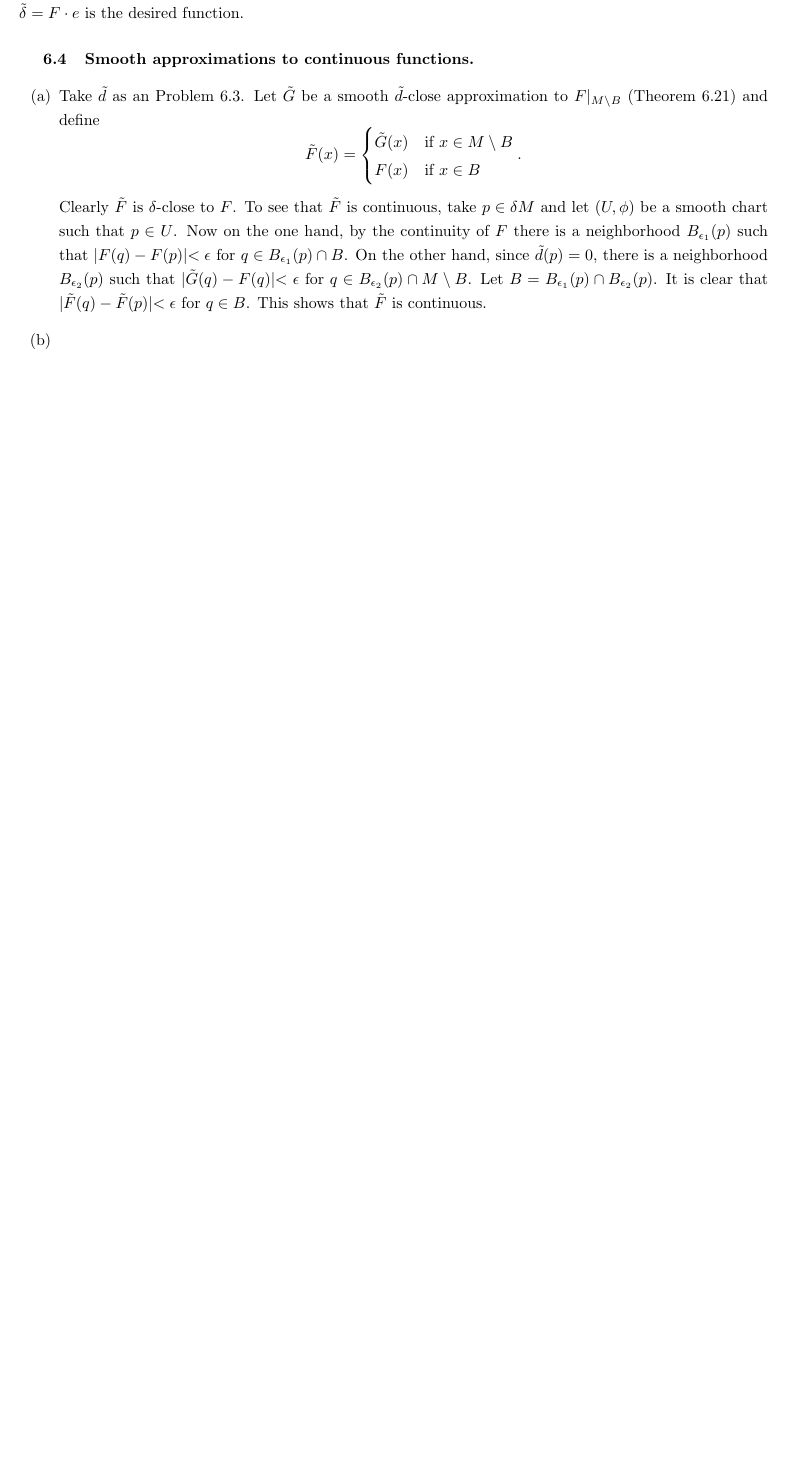
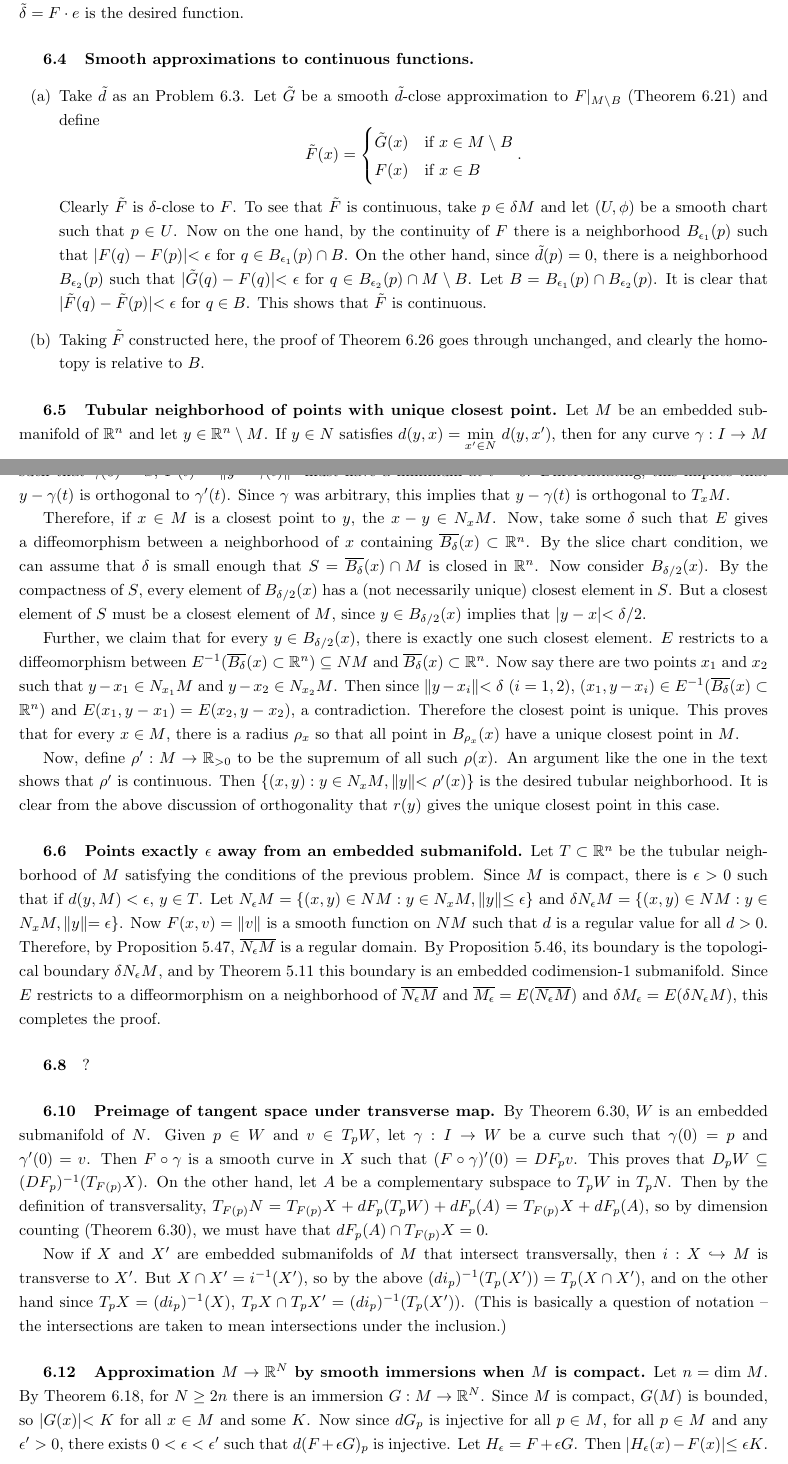
Before and after one commit to hollymandel/SmoothManifolds, a LaTeX document (Ch_6.tex): part of the page before the commit and two parts of pages 1 and 2 of 3 after it, the two joined at a grey line, cut so that both start at the same text, the shorter picture padded with empty space. Compiled offline with pdfLaTeX.

Commit message:
Finished Chapter 6, did not write up 16 but thought about it, reason with Jacobian of F and use compactness.

```diff
--- a/Ch_6.tex
+++ b/Ch_6.tex
@@ -30,6 +30,26 @@ I don't see exactly where this fails if the boundary isn't empty. Does Problem 5
 \end{cases}.
 \]
 Clearly $\tilde{F}$ is $\delta$-close to $F$. To see that $\tilde{F}$ is continuous, take $p \in \delta M$ and let $(U,\phi)$ be a smooth chart such that $p \in U$. Now on the one hand, by the continuity of $F$ there is a neighborhood $B_{\epsilon_1}(p)$ such that $\vert F(q) - F(p) \vert < \epsilon$ for $q \in B_{\epsilon_1}(p) \cap B$. On the other hand, since  $\tilde{d}(p)  = 0$, there is a neighborhood $B_{\epsilon_2}(p)$ such that $\vert \tilde{G}(q) - F(q) \vert < \epsilon$ for $q \in B_{\epsilon_2}(p) \cap M \setminus B$. Let $B = B_{\epsilon_1}(p) \cap B_{\epsilon_2}(p)$. It is clear that $\vert \tilde{F}(q) - \tilde{F}(p) \vert < \epsilon$ for $q \in B$. This shows that $\tilde{F}$ is continuous.
-\item
+\item Taking $\tilde{F}$ constructed here, the proof of Theorem 6.26 goes through unchanged, and clearly the homotopy is relative to $B$.
 \end{enumerate}
+
+\subparagraph{6.5} {\bf Tubular neighborhood of points with unique closest point.}  Let $M$ be an embedded submanifold of $\mathbb{R}^n$ and let $y \in \mathbb{R}^n \setminus M$. If $y \in N$ satisfies $d(y,x) = \min \limits_{x' \in N} \, d(y,x')$, then for any curve $\gamma: I \rightarrow M$ such that $\gamma(0) = x$, $F(t) = \Vert y - \gamma(t) \Vert^2$ must have a minimum at $t = 0$.  Differentiating, this implies that $y - \gamma(t)$ is orthogonal to $\gamma'(t)$. Since $\gamma$ was arbitrary, this implies that $y - \gamma(t)$ is orthogonal to $T_xM$.
+
+Therefore, if $x \in M$ is a closest point to $y$, the $x-y \in N_xM$. Now, take some $\delta$ such that $E$ gives a diffeomorphism between a neighborhood of $x$ containing $\overline{B_{\delta}}(x) \subset \mathbb{R}^n$. By the slice chart condition, we can assume that $\delta$ is small enough that $S = \overline{B_{\delta}}(x) \cap M$ is closed in $\mathbb{R}^n$.  Now consider $ B_{\delta/2}(x)$. By the compactness of $S$, every element of $B_{\delta/2}(x)$ has a (not necessarily unique) closest element in $S$. But a closest element of $S$ must be a closest element of $M$, since $y \in B_{\delta/2}(x)$ implies that $\vert y -x \vert < \delta/2$.
+
+Further, we claim that for every $y \in B_{\delta/2}(x)$, there is exactly one such closest element. $E$ restricts to a diffeomorphism between $E^{-1}(\overline{B_{\delta}}(x) \subset \mathbb{R}^n) \subseteq NM$ and $\overline{B_{\delta}}(x) \subset \mathbb{R}^n$. Now say there are two points $x_1$ and $x_2$ such that $y-x_1 \in N_{x_1}M$ and $y-x_2 \in N_{x_2}M$. Then since $\Vert y-x_i \Vert < \delta$ ($i = 1,2$), $(x_1,y-x_i) \in E^{-1}(\overline{B_{\delta}}(x) \subset \mathbb{R}^n)$ and $E(x_1,y-x_1) = E(x_2,y-x_2)$, a contradiction. Therefore the closest point is unique. This proves that for every $x \in M$, there is a radius $\rho_x$ so that all point in $B_{\rho_x}(x)$ have a unique closest point in $M$.
+
+Now, define $\rho': M \rightarrow \mathbb{R}_{> 0}$ to be the supremum of all such $\rho(x)$. An argument like the one in the text shows that $\rho'$ is continuous. Then $\lbrace (x,y): y \in N_xM, \Vert y \Vert < \rho'(x) \rbrace$ is the desired tubular neighborhood. It is clear from the above discussion of orthogonality that $r(y)$ gives the unique closest point in this case.
+
+\subparagraph{6.6} {\bf Points exactly $\epsilon$ away from an embedded submanifold.} Let $T \subset \mathbb{R}^n$ be the tubular neighborhood of $M$ satisfying the conditions of the previous problem. Since $M$ is compact, there is $\epsilon > 0$ such that if $d(y,M) < \epsilon$, $y \in T$. Let $N_{\epsilon}M = \lbrace (x,y) \in NM: y \in N_xM, \Vert y \Vert \leq \epsilon \rbrace$ and $\delta N_{\epsilon}M = \lbrace (x,y) \in NM: y \in N_xM, \Vert y \Vert = \epsilon \rbrace$. Now $F(x,v) = \Vert v \Vert$ is a smooth function on $NM$ such that $d$ is a regular value for all $d > 0$. Therefore, by Proposition 5.47, $\overline{N_{\epsilon}M}$ is a regular domain. By Proposition 5.46, its boundary is the topological boundary $\delta N_{\epsilon}M$, and by Theorem 5.11 this boundary is an embedded codimension-1 submanifold. Since $E$ restricts to a diffeormorphism on a neighborhood of $\overline{N_{\epsilon}M}$ and $\overline{M_{\epsilon}} = E(\overline{N_{\epsilon}M})$ and $\delta M_{\epsilon} = E(\delta N_{\epsilon}M)$, this completes the proof.
+
+\subparagraph{6.8} ?
+
+\subparagraph{6.10} {\bf Preimage of tangent space under transverse map.} By Theorem 6.30, $W$ is an embedded submanifold of $N$. Given $p \in W$ and $v \in T_pW$, let $\gamma: I \rightarrow W$ be a curve such that $\gamma(0) = p$ and $\gamma'(0) = v$. Then $F \circ \gamma$ is a smooth curve in $X$ such that $(F \circ \gamma)'(0) = DF_p v$. This proves that $D_p W \subseteq (DF_p)^{-1}(T_{F(p)}X)$. On the other hand, let $A$ be a complementary subspace to $T_pW$ in $T_pN$. Then by the definition of transversality, $T_{F(p)}N = T_{F(p)}X + dF_p(T_pW) + dF_p(A) = T_{F(p)}X + dF_p(A)$, so by dimension counting (Theorem 6.30), we must have that $dF_p(A) \cap   T_{F(p)}X  = 0$.
+
+Now if $X$ and $X'$ are embedded submanifolds of $M$ that intersect transversally, then $i: X \hookrightarrow M$ is transverse to $X'$. But $X \cap X' = i^{-1}(X')$, so by the above $(di_p)^{-1}(T_p(X')) = T_p(X \cap X')$, and on the other hand since $T_pX = (di_p)^{-1}(X)$, $T_pX \cap T_pX' = (di_p)^{-1}(T_p(X'))$. (This is basically a question of notation -- the intersections are taken to mean intersections under the inclusion.)
+
+\subparagraph{6.12} {\bf Approximation $M \rightarrow \mathbb{R}^N$ by smooth immersions when $M$ is compact.} Let $n = \text{dim }M$. By Theorem 6.18, for $N \geq 2n$ there is an immersion $G: M \rightarrow \mathbb{R}^N$. Since $M$ is compact, $G(M)$ is bounded, so $\vert G(x) \vert < K$ for all $x \in M$ and some $K$. Now since $dG_p$ is injective for all $p \in M$, for all $p \in M$ and any $\epsilon' > 0$, there exists $0 < \epsilon < \epsilon'$ such that $d(F + \epsilon G)_p$ is injective. Let $H_{\epsilon} = F + \epsilon G$. Then $\vert H_{\epsilon}(x) - F(x) \vert \leq \epsilon K$.
+
+\subparagraph{6.14} {\bf Counterexample to Theorem 6.30 if transversality assumption removed.} Let $f$ be the smooth function $\mathbb{R}^{n-1} \rightarrow \mathbb{R}$ such that $f^{-1}(0) = A$, guaranteed by Theorem 2.29, and let $F: \mathbb{R}^{n} \rightarrow \mathbb{R}$ be the function $F(x,y) = f(x) + y$ where $x \in \mathbb{R}^{n-1}$ and $y \in \mathbb{R}$. Then $F$ is a smooth submersion, since $dF_p = (df_p,1)$, so $F^{-1}(0)$ is a proper embedded hypersurface (Corollary 5.13). The contradiction here is that $S \cap S' = A$, $S$ has codimension $1$, $S'$ has comdimension $1$, but $A$ can have any positive codimension.
 \end{document}
```
Also changed, not shown: Ch_6.pdf, 3 other files.
